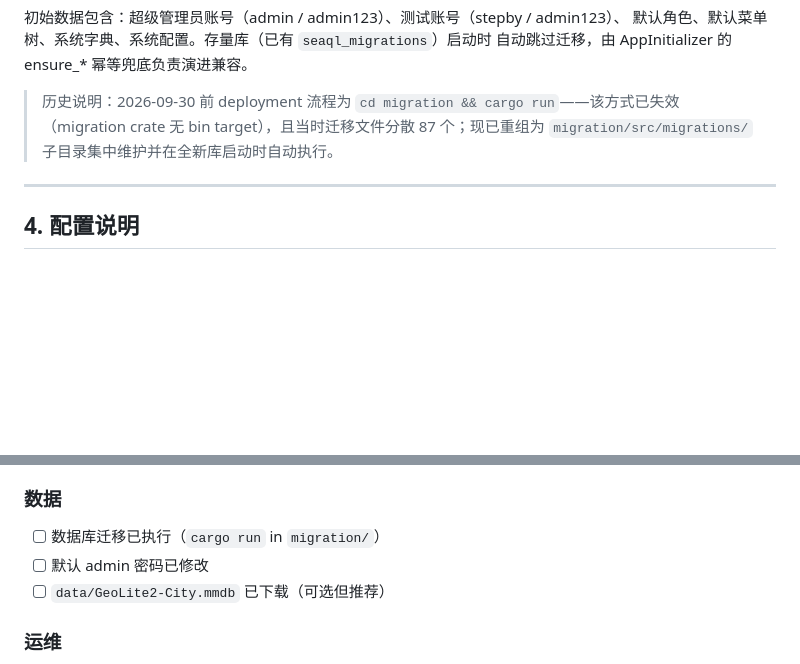
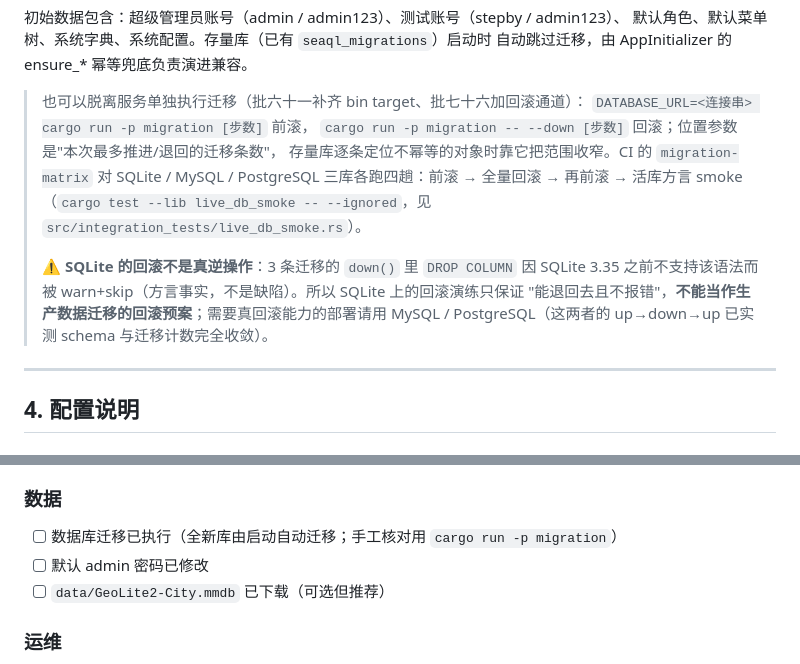
Before and after one commit to stepbylabs/stepby-axum, a Markdown page: docs/deployment.md, 2 parts joined by grey strips. Drawn GitHub-style; blank space fills up the shorter version.

Commit message:
docs(deploy): 迁移 CLI 与回滚演练口径对齐现实，写明 SQLite 回滚不等价（批七十七 R-15）
deployment.md 还写着"`cd migration && cargo run` 已失效——migration crate 无 bin target"，
而批六十一已补齐 bin target、批七十六加了 `--down`、CI migration-matrix 现在对三库各跑
四趟（前滚 → 全量回滚 → 再前滚 → 活库方言 smoke）。文档按可复跑的命令重写，并补上
SQLite 的边界：3 条迁移的 down() 因 DROP COLUMN 不支持而 warn+skip，回滚后 schema 不等价，
所以 SQLite 的回滚演练不能当生产回滚预案（需要真回滚请用 MySQL/PostgreSQL）。
checklist.md §7.5 同步加勾选项：回滚通道与活库 smoke。

```diff
--- a/docs/deployment.md
+++ b/docs/deployment.md
@@ -178,9 +178,17 @@ WebHook/消息/OAuth/SCIM/flow/租户/报表/PAT/前端错误采集/代码生成
 默认角色、默认菜单树、系统字典、系统配置。存量库（已有 `seaql_migrations`）启动时
 自动跳过迁移，由 AppInitializer 的 ensure_* 幂等兜底负责演进兼容。
 
-> 历史说明：2026-09-30 前 deployment 流程为 `cd migration && cargo run`——该方式已失效
-> （migration crate 无 bin target），且当时迁移文件分散 87 个；现已重组为
-> `migration/src/migrations/` 子目录集中维护并在全新库启动时自动执行。
+> 也可以脱离服务单独执行迁移（批六十一补齐 bin target、批七十六加回滚通道）：
+> `DATABASE_URL=<连接串> cargo run -p migration [步数]` 前滚，
+> `cargo run -p migration -- --down [步数]` 回滚；位置参数是"本次最多推进/退回的迁移条数"，
+> 存量库逐条定位不幂等的对象时靠它把范围收窄。CI 的 `migration-matrix` 对
+> SQLite / MySQL / PostgreSQL 三库各跑四趟：前滚 → 全量回滚 → 再前滚 → 活库方言 smoke
+> （`cargo test --lib live_db_smoke -- --ignored`，见 `src/integration_tests/live_db_smoke.rs`）。
+>
+> ⚠ **SQLite 的回滚不是真逆操作**：3 条迁移的 `down()` 里 `DROP COLUMN` 因 SQLite 3.35
+> 之前不支持该语法而被 warn+skip（方言事实，不是缺陷）。所以 SQLite 上的回滚演练只保证
+> "能退回去且不报错"，**不能当作生产数据迁移的回滚预案**；需要真回滚能力的部署请用
+> MySQL / PostgreSQL（这两者的 up→down→up 已实测 schema 与迁移计数完全收敛）。
 
 ---
 
@@ -545,7 +553,7 @@ docker-compose up -d
 - [ ] Redis 已设置密码并禁用危险命令
 
 ### 数据
-- [ ] 数据库迁移已执行（`cargo run` in `migration/`）
+- [ ] 数据库迁移已执行（全新库由启动自动迁移；手工核对用 `cargo run -p migration`）
 - [ ] 默认 admin 密码已修改
 - [ ] `data/GeoLite2-City.mmdb` 已下载（可选但推荐）
 
```
Also changed, not shown: docs/checklist.md (+5 -0 lines).
